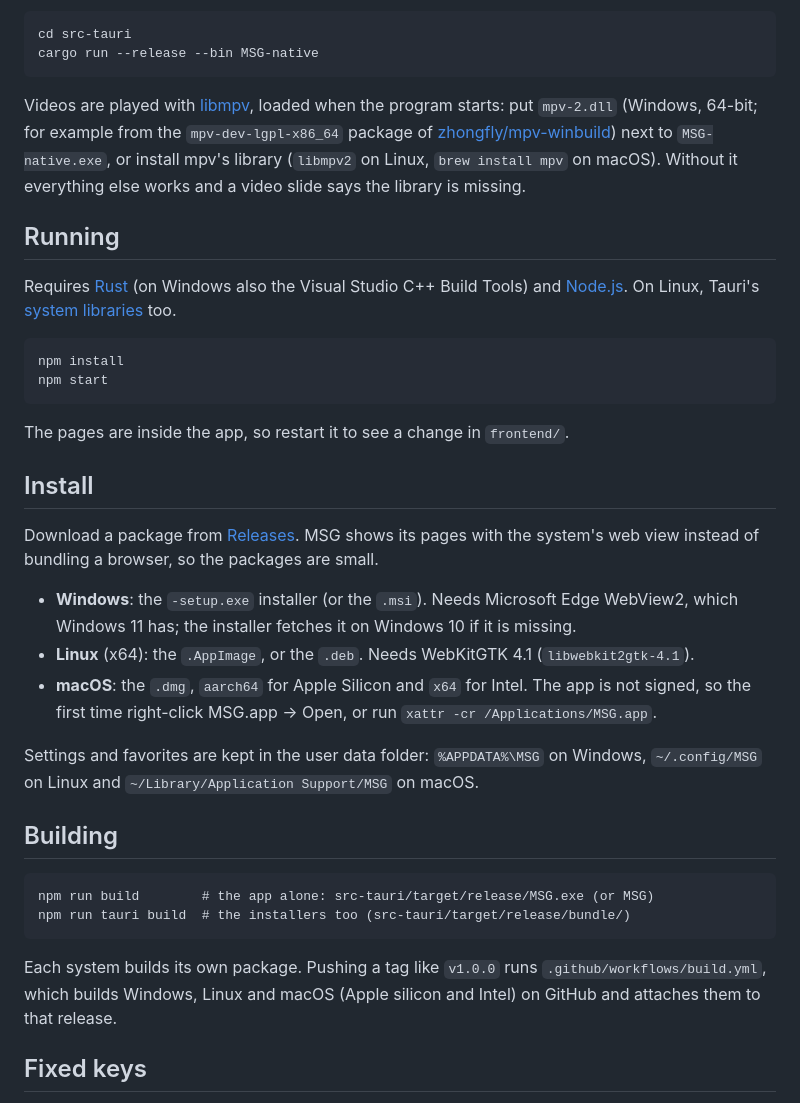
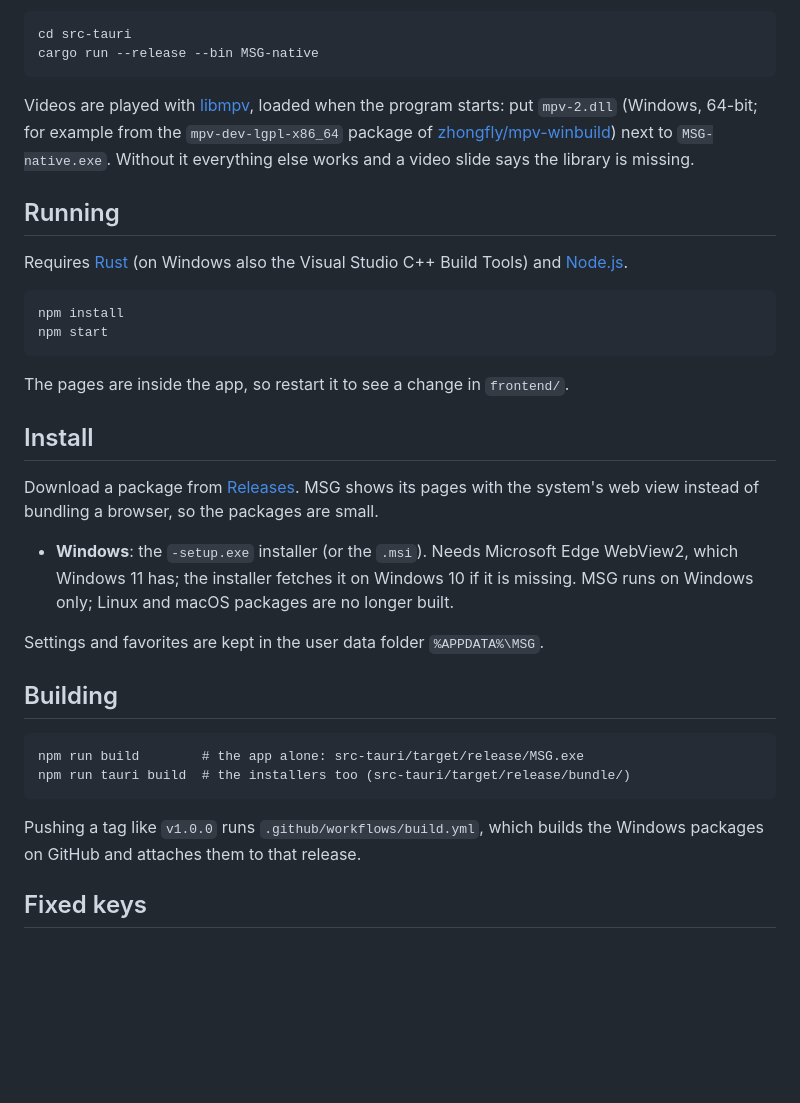
Before and after one commit to 290asd/MSG, a Markdown page: README.md, the part around the change. GitHub-like rendering; blank space fills up the shorter version.

Commit message:
README: Windows only
Co-Authored-By: Claude Sonnet 5.5 <noreply@anthropic.com>

````diff
--- a/README.md
+++ b/README.md
@@ -75,12 +75,11 @@ cd src-tauri
 cargo run --release --bin MSG-native
 ```
 
-Videos are played with [libmpv](https://mpv.io/), loaded when the program starts: put `mpv-2.dll` (Windows, 64-bit; for example from the `mpv-dev-lgpl-x86_64` package of [zhongfly/mpv-winbuild](https://github.com/zhongfly/mpv-winbuild)) next to `MSG-native.exe`, or install mpv's library (`libmpv2` on Linux, `brew install mpv` on macOS). Without it everything else works and a video slide says the library is missing.
+Videos are played with [libmpv](https://mpv.io/), loaded when the program starts: put `mpv-2.dll` (Windows, 64-bit; for example from the `mpv-dev-lgpl-x86_64` package of [zhongfly/mpv-winbuild](https://github.com/zhongfly/mpv-winbuild)) next to `MSG-native.exe`. Without it everything else works and a video slide says the library is missing.
 
 ## Running
 
-Requires [Rust](https://rustup.rs/) (on Windows also the Visual Studio C++ Build Tools) and [Node.js](https://nodejs.org/). On Linux, Tauri's [system libraries](https://tauri.app/start/prerequisites/#linux) too.
-
+Requires [Rust](https://rustup.rs/) (on Windows also the Visual Studio C++ Build Tools) and [Node.js](https://nodejs.org/).
 ```
 npm install
 npm start
@@ -93,19 +92,18 @@ The pages are inside the app, so restart it to see a change in `frontend/`.
 Download a package from [Releases](../../releases). MSG shows its pages with the system's web view instead of bundling a browser, so the packages are small.
 
 - **Windows**: the `-setup.exe` installer (or the `.msi`). Needs Microsoft Edge WebView2, which Windows 11 has; the installer fetches it on Windows 10 if it is missing.
-- **Linux** (x64): the `.AppImage`, or the `.deb`. Needs WebKitGTK 4.1 (`libwebkit2gtk-4.1`).
-- **macOS**: the `.dmg`, `aarch64` for Apple Silicon and `x64` for Intel. The app is not signed, so the first time right-click MSG.app → Open, or run `xattr -cr /Applications/MSG.app`.
+MSG runs on Windows only; Linux and macOS packages are no longer built.
 
-Settings and favorites are kept in the user data folder: `%APPDATA%\MSG` on Windows, `~/.config/MSG` on Linux and `~/Library/Application Support/MSG` on macOS.
+Settings and favorites are kept in the user data folder `%APPDATA%\MSG`.
 
 ## Building
 
 ```
-npm run build        # the app alone: src-tauri/target/release/MSG.exe (or MSG)
+npm run build        # the app alone: src-tauri/target/release/MSG.exe
 npm run tauri build  # the installers too (src-tauri/target/release/bundle/)
 ```
 
-Each system builds its own package. Pushing a tag like `v1.0.0` runs `.github/workflows/build.yml`, which builds Windows, Linux and macOS (Apple silicon and Intel) on GitHub and attaches them to that release.
+Pushing a tag like `v1.0.0` runs `.github/workflows/build.yml`, which builds the Windows packages on GitHub and attaches them to that release.
 
 ## Fixed keys
 
````
